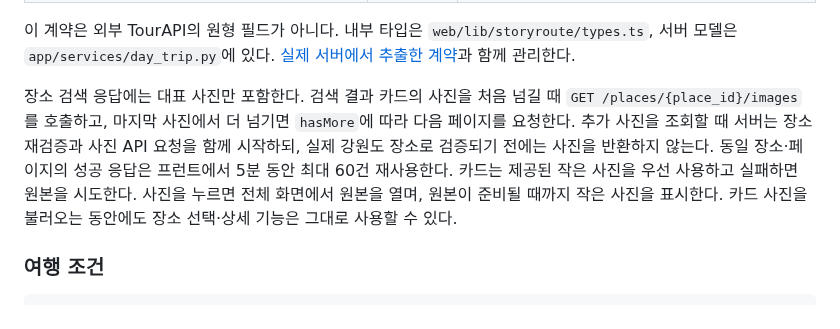
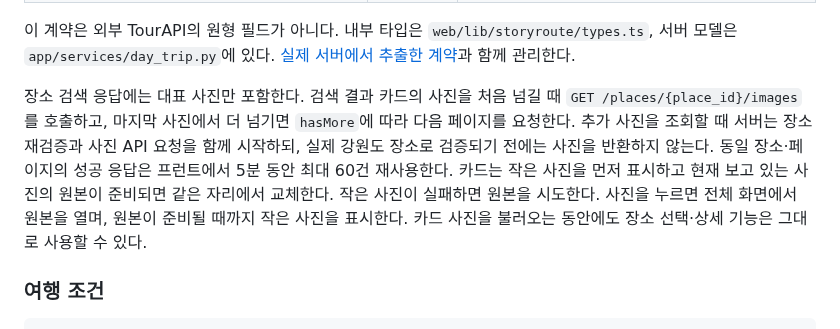
Before and after one commit to sub-blind/Giljabi, a Markdown page: docs/FRONTEND_API_SPEC.md, the part around the change. Drawn GitHub-style.

```diff
--- a/docs/FRONTEND_API_SPEC.md
+++ b/docs/FRONTEND_API_SPEC.md
@@ -126,7 +126,7 @@
 
 이 계약은 외부 TourAPI의 원형 필드가 아니다. 내부 타입은 `web/lib/storyroute/types.ts`, 서버 모델은 `app/services/day_trip.py`에 있다. [실제 서버에서 추출한 계약](../contracts/day-trip.openapi.json)과 함께 관리한다.
 
-장소 검색 응답에는 대표 사진만 포함한다. 검색 결과 카드의 사진을 처음 넘길 때 `GET /places/{place_id}/images`를 호출하고, 마지막 사진에서 더 넘기면 `hasMore`에 따라 다음 페이지를 요청한다. 추가 사진을 조회할 때 서버는 장소 재검증과 사진 API 요청을 함께 시작하되, 실제 강원도 장소로 검증되기 전에는 사진을 반환하지 않는다. 동일 장소·페이지의 성공 응답은 프런트에서 5분 동안 최대 60건 재사용한다. 카드는 제공된 작은 사진을 우선 사용하고 실패하면 원본을 시도한다. 사진을 누르면 전체 화면에서 원본을 열며, 원본이 준비될 때까지 작은 사진을 표시한다. 카드 사진을 불러오는 동안에도 장소 선택·상세 기능은 그대로 사용할 수 있다.
+장소 검색 응답에는 대표 사진만 포함한다. 검색 결과 카드의 사진을 처음 넘길 때 `GET /places/{place_id}/images`를 호출하고, 마지막 사진에서 더 넘기면 `hasMore`에 따라 다음 페이지를 요청한다. 추가 사진을 조회할 때 서버는 장소 재검증과 사진 API 요청을 함께 시작하되, 실제 강원도 장소로 검증되기 전에는 사진을 반환하지 않는다. 동일 장소·페이지의 성공 응답은 프런트에서 5분 동안 최대 60건 재사용한다. 카드는 작은 사진을 먼저 표시하고 현재 보고 있는 사진의 원본이 준비되면 같은 자리에서 교체한다. 작은 사진이 실패하면 원본을 시도한다. 사진을 누르면 전체 화면에서 원본을 열며, 원본이 준비될 때까지 작은 사진을 표시한다. 카드 사진을 불러오는 동안에도 장소 선택·상세 기능은 그대로 사용할 수 있다.
 
 ### 여행 조건
 
```
Also changed, not shown: README.md (+1 -1 lines), docs/VALIDATION.md (+7 -0 lines), docs/assets/storyroute-course-route.gif, 1 other file.
